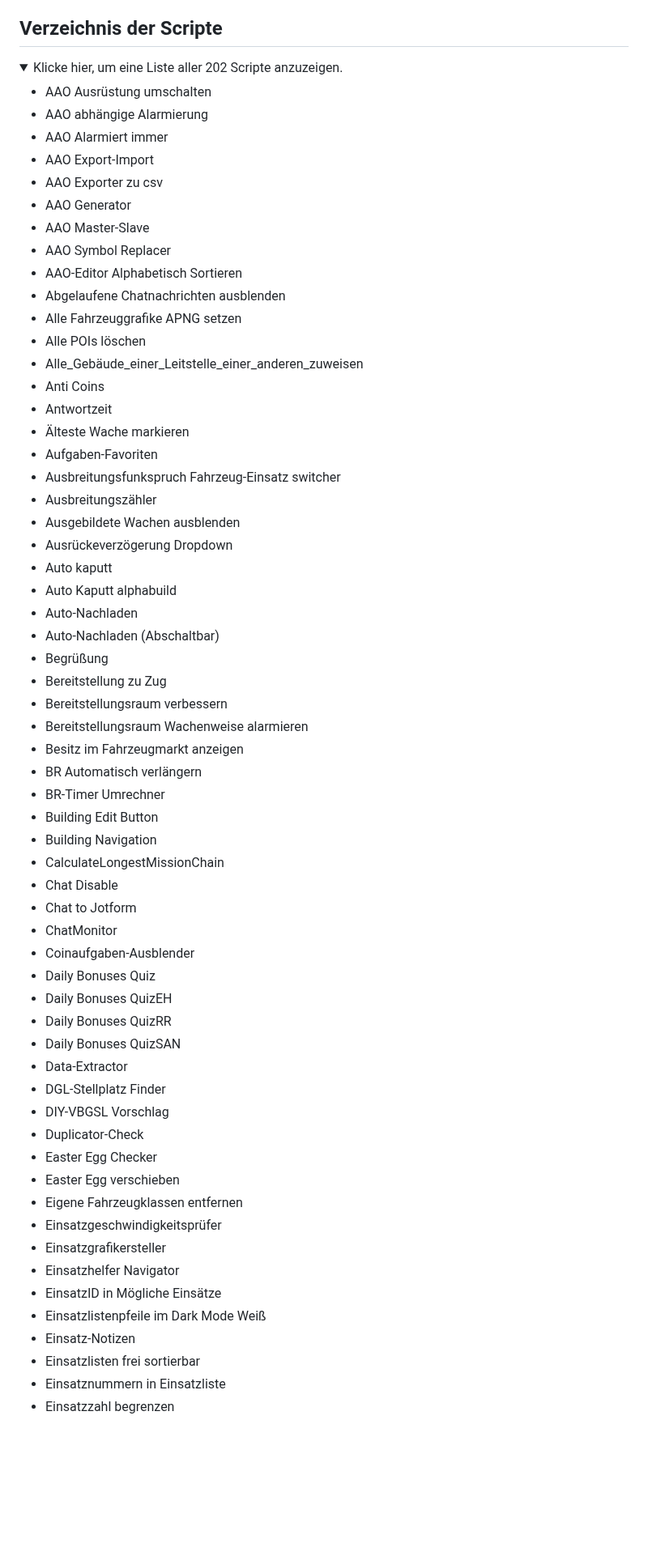
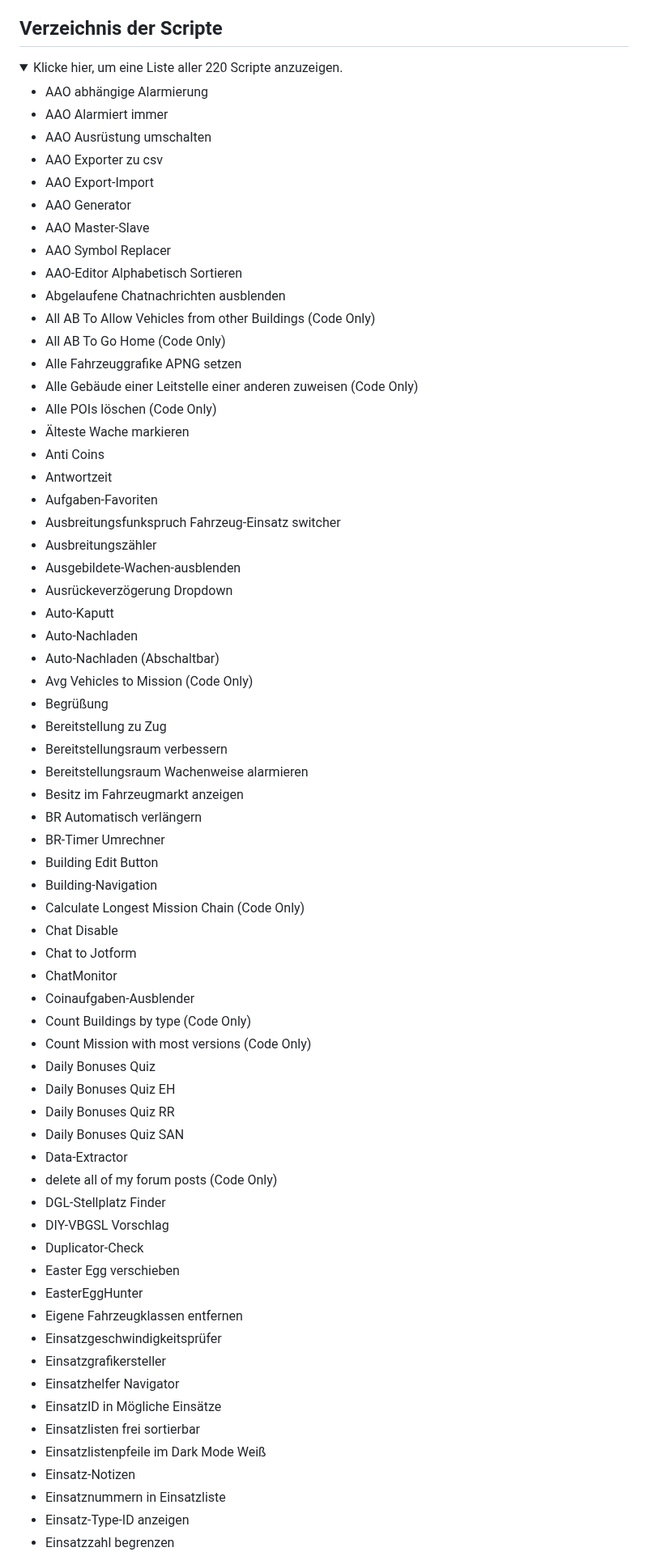
Before and after one commit to Sobol0202/LSS-Scripte, a Markdown page: README.md, the part around one of its changes. Shown at 81% size. GitHub-like rendering; folded sections open; blank space fills up the shorter version.

```diff
--- a/README.md
+++ b/README.md
@@ -38,33 +38,35 @@ Sollten die Skripte nicht funktionieren:
 
 ## Verzeichnis der Scripte
 <details>
-  <summary>Klicke hier, um eine Liste aller 202 Scripte anzuzeigen.</summary>
+  <summary>Klicke hier, um eine Liste aller 220 Scripte anzuzeigen.</summary>
 
-- AAO Ausrüstung umschalten
 - AAO abhängige Alarmierung
 - AAO Alarmiert immer
+- AAO Ausrüstung umschalten
+- AAO Exporter zu csv
 - AAO Export-Import
-- AAO Exporter zu csv
 - AAO Generator
 - AAO Master-Slave
 - AAO Symbol Replacer
 - AAO-Editor Alphabetisch Sortieren
 - Abgelaufene Chatnachrichten ausblenden
+- All AB To Allow Vehicles from other Buildings (Code Only)
+- All AB To Go Home (Code Only)
 - Alle Fahrzeuggrafike APNG setzen
-- Alle POIs löschen
-- Alle_Gebäude_einer_Leitstelle_einer_anderen_zuweisen
+- Alle Gebäude einer Leitstelle einer anderen zuweisen (Code Only)
+- Alle POIs löschen (Code Only)
+- Älteste Wache markieren
 - Anti Coins
 - Antwortzeit
-- Älteste Wache markieren
 - Aufgaben-Favoriten
 - Ausbreitungsfunkspruch Fahrzeug-Einsatz switcher
 - Ausbreitungszähler
-- Ausgebildete Wachen ausblenden
+- Ausgebildete-Wachen-ausblenden
 - Ausrückeverzögerung Dropdown
-- Auto kaputt
-- Auto Kaputt alphabuild
+- Auto-Kaputt
 - Auto-Nachladen
 - Auto-Nachladen (Abschaltbar)
+- Avg Vehicles to Mission (Code Only)
 - Begrüßung
 - Bereitstellung zu Zug
 - Bereitstellungsraum verbessern
@@ -73,29 +75,33 @@ Sollten die Skripte nicht funktionieren:
 - BR Automatisch verlängern
 - BR-Timer Umrechner
 - Building Edit Button
-- Building Navigation
-- CalculateLongestMissionChain
+- Building-Navigation
+- Calculate Longest Mission Chain (Code Only)
 - Chat Disable
 - Chat to Jotform
 - ChatMonitor
 - Coinaufgaben-Ausblender
+- Count Buildings by type (Code Only)
+- Count Mission with most versions (Code Only)
 - Daily Bonuses Quiz
-- Daily Bonuses QuizEH
-- Daily Bonuses QuizRR
-- Daily Bonuses QuizSAN
+- Daily Bonuses Quiz EH
+- Daily Bonuses Quiz RR
+- Daily Bonuses Quiz SAN
 - Data-Extractor
+- delete all of my forum posts (Code Only)
 - DGL-Stellplatz Finder
 - DIY-VBGSL Vorschlag
 - Duplicator-Check
-- Easter Egg Checker
 - Easter Egg verschieben
+- EasterEggHunter
 - Eigene Fahrzeugklassen entfernen
 - Einsatzgeschwindigkeitsprüfer
 - Einsatzgrafikersteller
 - Einsatzhelfer Navigator
 - EinsatzID in Mögliche Einsätze
+- Einsatzlisten frei sortierbar
 - Einsatzlistenpfeile im Dark Mode Weiß
 - Einsatz-Notizen
-- Einsatzlisten frei sortierbar
 - Einsatznummern in Einsatzliste
+- Einsatz-Type-ID anzeigen
 - Einsatzzahl begrenzen
```
Also changed, not shown: other parts of README.md (+34 -22 lines).
